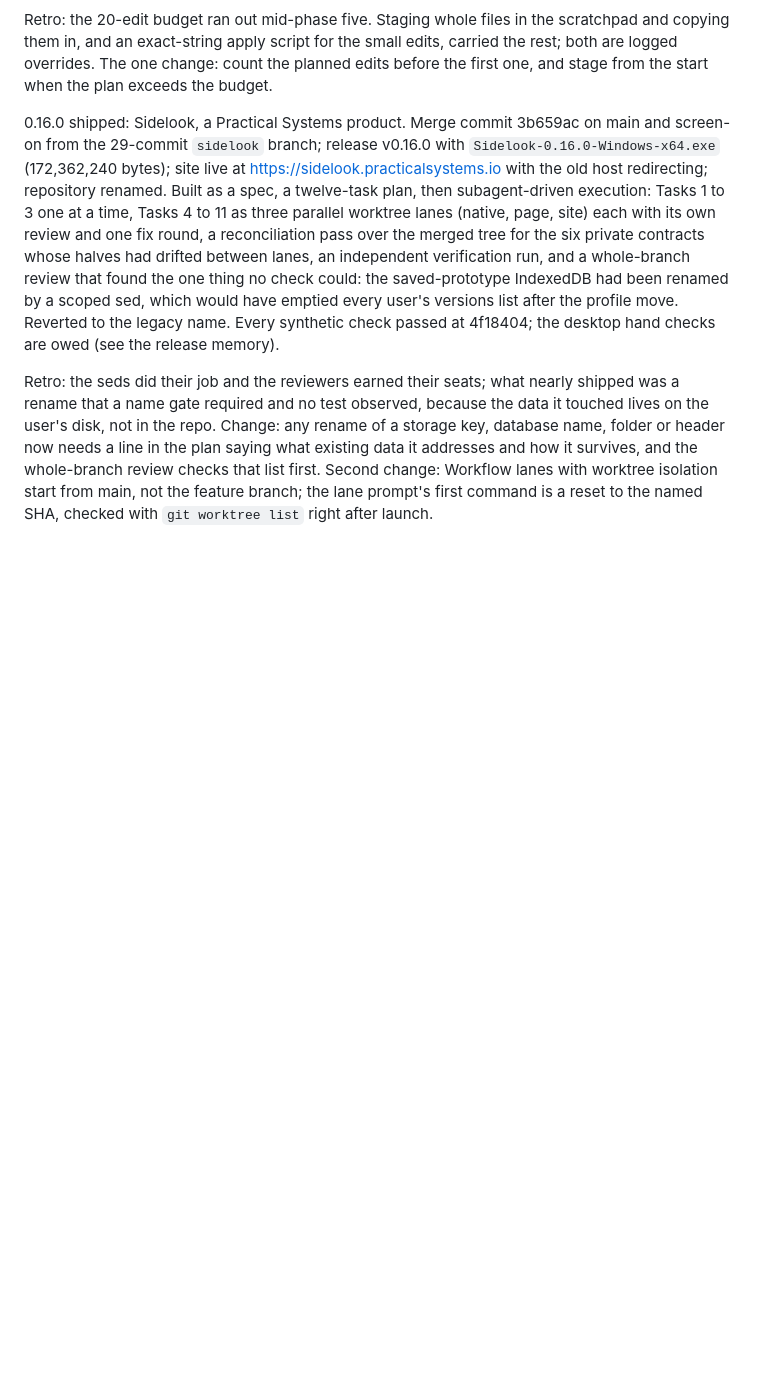
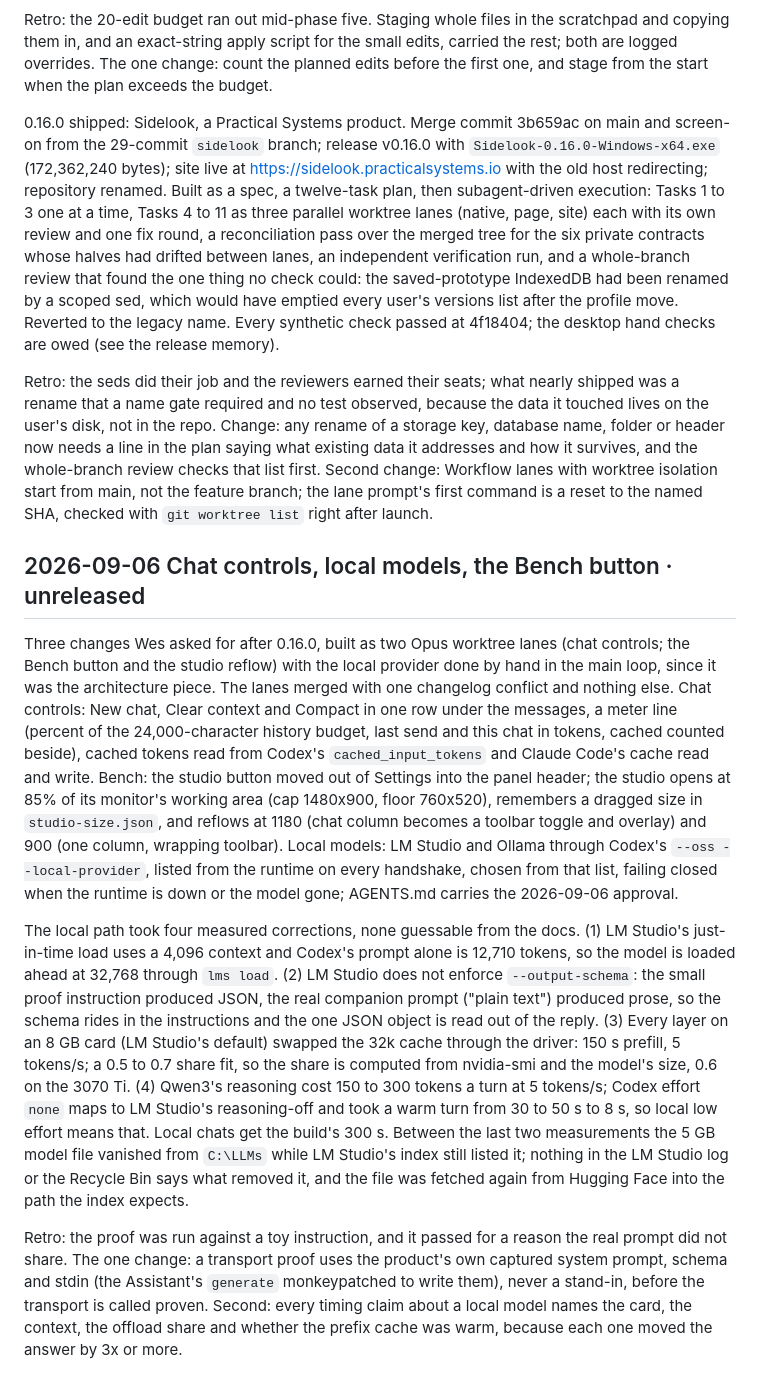
Before and after one commit to ucsandman/jarvis, a Markdown page: PLAYBOOK.md, the part around the change. GitHub-like rendering; blank space fills up the shorter version.

Commit message:
Claude: [DOCS] playbook: chat controls, local models, the Bench button; the four local-model corrections and the retro
Co-Authored-By: Claude Fable 5.1 <noreply@anthropic.com>

```diff
--- a/PLAYBOOK.md
+++ b/PLAYBOOK.md
@@ -257,3 +257,11 @@ Retro: the 20-edit budget ran out mid-phase five. Staging whole files in the scr
 0.16.0 shipped: Sidelook, a Practical Systems product. Merge commit 3b659ac on main and screen-on from the 29-commit `sidelook` branch; release v0.16.0 with `Sidelook-0.16.0-Windows-x64.exe` (172,362,240 bytes); site live at https://sidelook.practicalsystems.io with the old host redirecting; repository renamed. Built as a spec, a twelve-task plan, then subagent-driven execution: Tasks 1 to 3 one at a time, Tasks 4 to 11 as three parallel worktree lanes (native, page, site) each with its own review and one fix round, a reconciliation pass over the merged tree for the six private contracts whose halves had drifted between lanes, an independent verification run, and a whole-branch review that found the one thing no check could: the saved-prototype IndexedDB had been renamed by a scoped sed, which would have emptied every user's versions list after the profile move. Reverted to the legacy name. Every synthetic check passed at 4f18404; the desktop hand checks are owed (see the release memory).
 
 Retro: the seds did their job and the reviewers earned their seats; what nearly shipped was a rename that a name gate required and no test observed, because the data it touched lives on the user's disk, not in the repo. Change: any rename of a storage key, database name, folder or header now needs a line in the plan saying what existing data it addresses and how it survives, and the whole-branch review checks that list first. Second change: Workflow lanes with worktree isolation start from main, not the feature branch; the lane prompt's first command is a reset to the named SHA, checked with `git worktree list` right after launch.
+
+## 2026-09-06 Chat controls, local models, the Bench button · unreleased
+
+Three changes Wes asked for after 0.16.0, built as two Opus worktree lanes (chat controls; the Bench button and the studio reflow) with the local provider done by hand in the main loop, since it was the architecture piece. The lanes merged with one changelog conflict and nothing else. Chat controls: New chat, Clear context and Compact in one row under the messages, a meter line (percent of the 24,000-character history budget, last send and this chat in tokens, cached counted beside), cached tokens read from Codex's `cached_input_tokens` and Claude Code's cache read and write. Bench: the studio button moved out of Settings into the panel header; the studio opens at 85% of its monitor's working area (cap 1480x900, floor 760x520), remembers a dragged size in `studio-size.json`, and reflows at 1180 (chat column becomes a toolbar toggle and overlay) and 900 (one column, wrapping toolbar). Local models: LM Studio and Ollama through Codex's `--oss --local-provider`, listed from the runtime on every handshake, chosen from that list, failing closed when the runtime is down or the model gone; AGENTS.md carries the 2026-09-06 approval.
+
+The local path took four measured corrections, none guessable from the docs. (1) LM Studio's just-in-time load uses a 4,096 context and Codex's prompt alone is 12,710 tokens, so the model is loaded ahead at 32,768 through `lms load`. (2) LM Studio does not enforce `--output-schema`: the small proof instruction produced JSON, the real companion prompt ("plain text") produced prose, so the schema rides in the instructions and the one JSON object is read out of the reply. (3) Every layer on an 8 GB card (LM Studio's default) swapped the 32k cache through the driver: 150 s prefill, 5 tokens/s; a 0.5 to 0.7 share fit, so the share is computed from nvidia-smi and the model's size, 0.6 on the 3070 Ti. (4) Qwen3's reasoning cost 150 to 300 tokens a turn at 5 tokens/s; Codex effort `none` maps to LM Studio's reasoning-off and took a warm turn from 30 to 50 s to 8 s, so local low effort means that. Local chats get the build's 300 s. Between the last two measurements the 5 GB model file vanished from `C:\LLMs` while LM Studio's index still listed it; nothing in the LM Studio log or the Recycle Bin says what removed it, and the file was fetched again from Hugging Face into the path the index expects.
+
+Retro: the proof was run against a toy instruction, and it passed for a reason the real prompt did not share. The one change: a transport proof uses the product's own captured system prompt, schema and stdin (the Assistant's `generate` monkeypatched to write them), never a stand-in, before the transport is called proven. Second: every timing claim about a local model names the card, the context, the offload share and whether the prefix cache was warm, because each one moved the answer by 3x or more.
```
